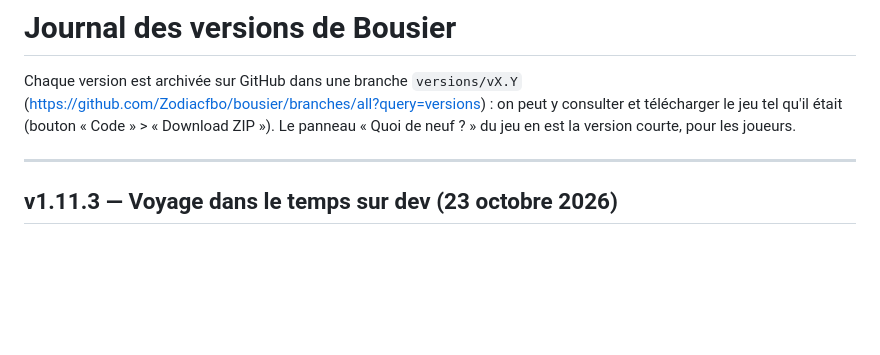
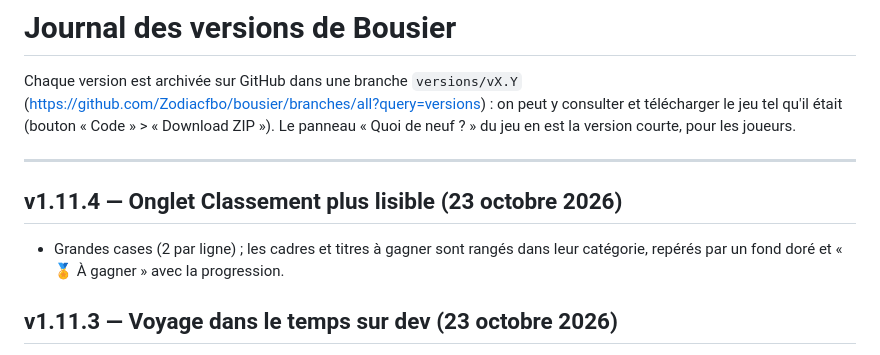
Before and after one commit to Zodiacfbo/bousier, a Markdown page: CHANGELOG.md, the part around the change. Rendered like a GitHub page; blank space fills up the shorter version.

Commit message:
v1.11.4 : onglet Classement plus lisible
Co-Authored-By: Claude Opus 5.5 <noreply@anthropic.com>
Claude-Session: https://claude.ai/code/session_015XgPXYp8DvcLxRrLyhautC

```diff
--- a/CHANGELOG.md
+++ b/CHANGELOG.md
@@ -6,6 +6,10 @@ et télécharger le jeu tel qu'il était (bouton « Code » > « Download ZIP »
 Le panneau « Quoi de neuf ? » du jeu en est la version courte, pour les joueurs.
 
 ---
+
+## v1.11.4 — Onglet Classement plus lisible (23 octobre 2026)
+- Grandes cases (2 par ligne) ; les cadres et titres à gagner sont rangés dans leur catégorie, repérés par un fond doré
+  et « 🏅 À gagner » avec la progression.
 
 ## v1.11.3 — Voyage dans le temps sur dev (23 octobre 2026)
 - Sur le site de test (dev) uniquement : réglage « 🕰️ Voyage dans le temps » dans le profil pour simuler une date
```
